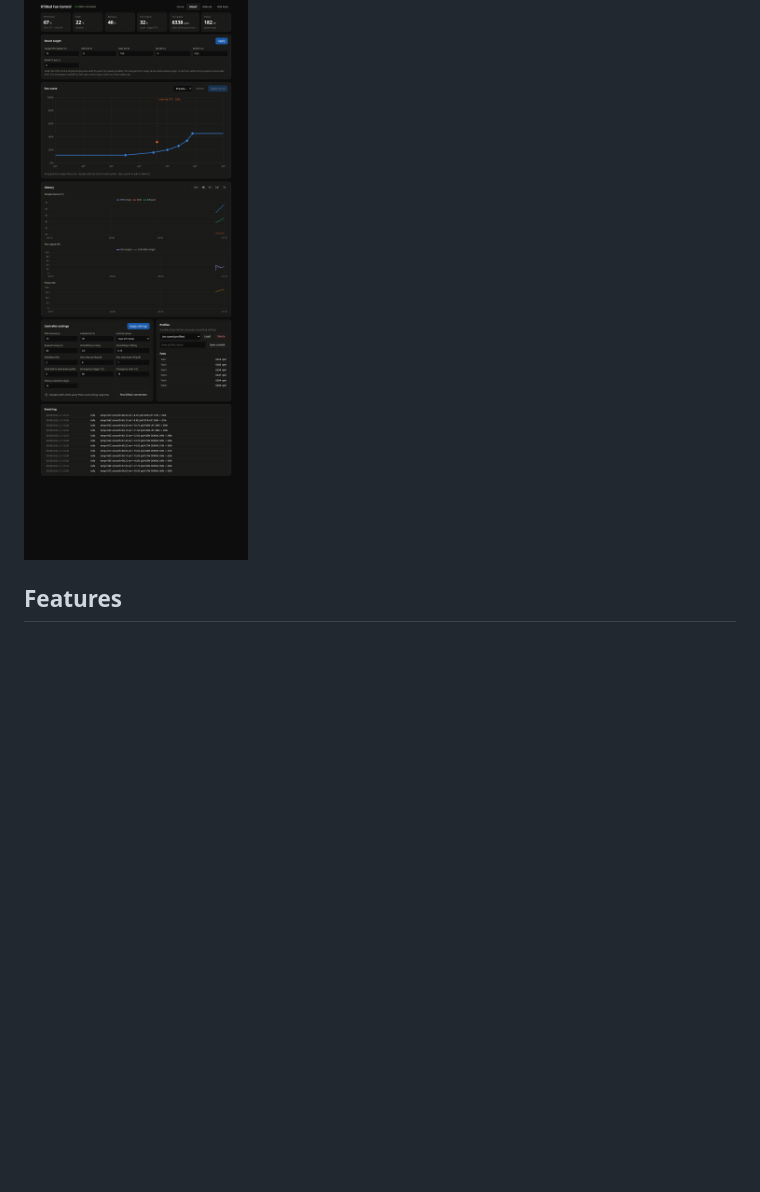
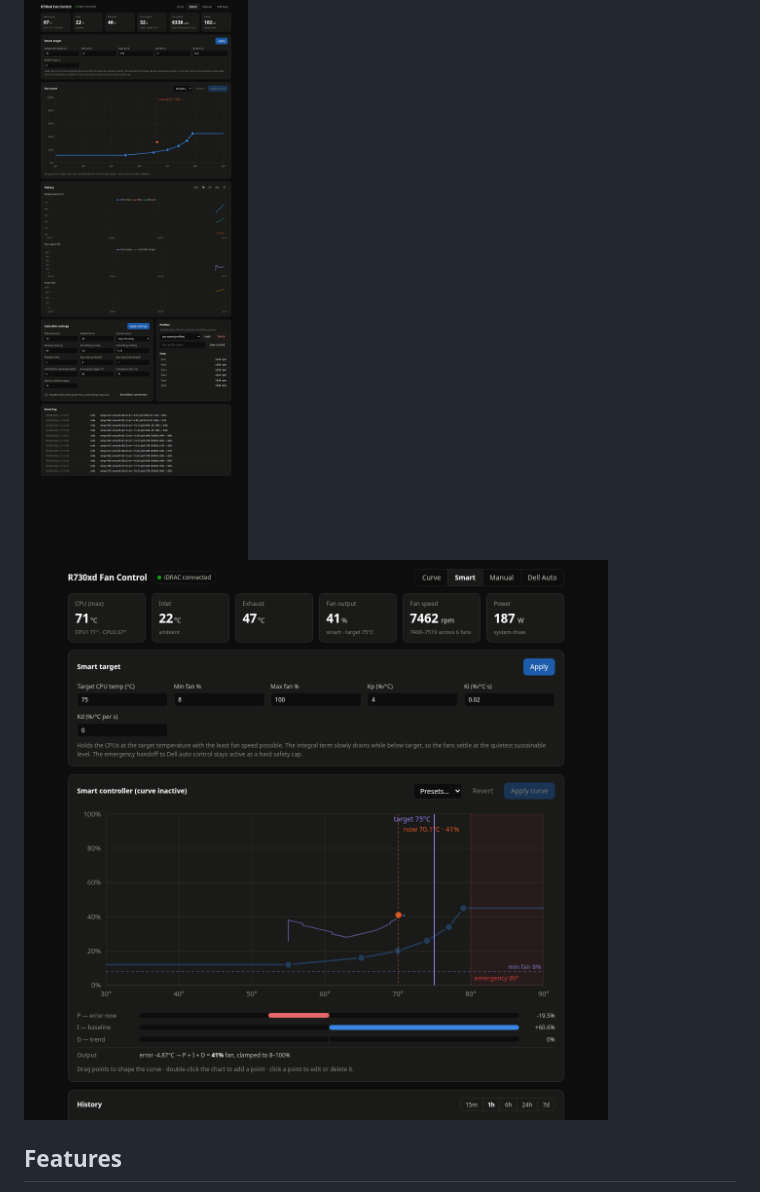
Before and after one commit to harleydaun/controlpanel, a Markdown page: README.md, the part around the change. Rendered like a GitHub page; pictures changed too: docs/screenshot-smart.png (added); blank space fills up the shorter version.

```diff
--- a/README.md
+++ b/README.md
@@ -7,6 +7,7 @@ service: because it talks to the iDRAC over the network (IPMI-over-LAN /
 Portainer — instead of on the Proxmox host itself.
 
 ![stack](docs/screenshot.png)
+![smart mode](docs/screenshot-smart.png)
 
 ## Features
 
```
Also changed, not shown: 4 other files.
